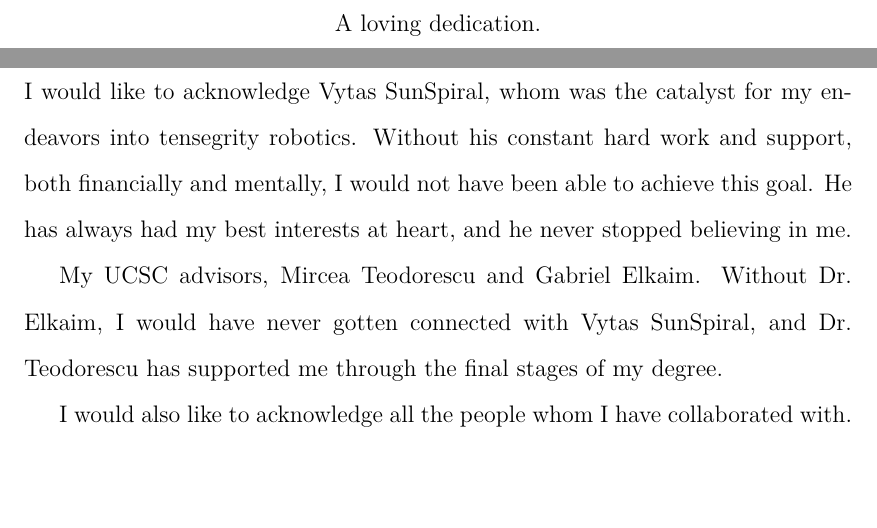
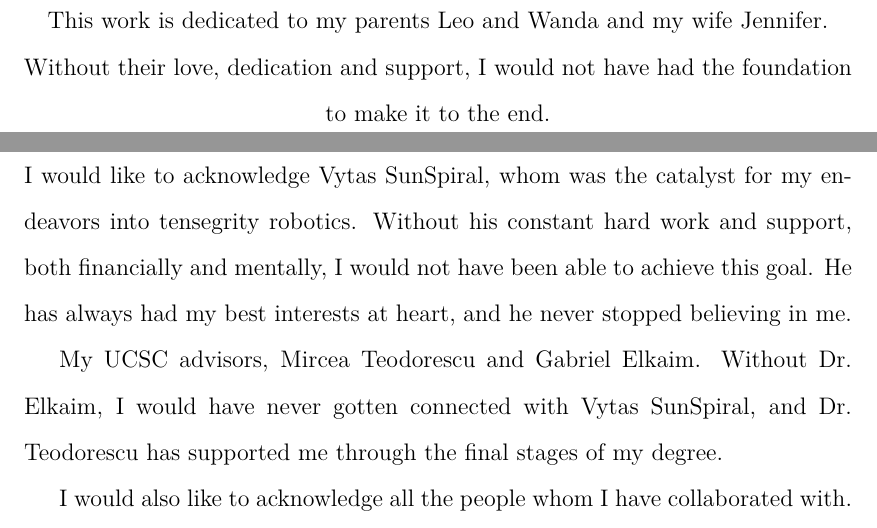
Before and after one commit to JEB12345/Advancement_UCSC, a LaTeX thesis (Dissertation/Dissertation_Doc_Jonathan_Bruce.tex, which reads Dissertation/tex/TOC_Figures_Tables.tex): two parts of pages 17 and 18 of 134, joined at a grey line, cut at the place of the change, the shorter picture padded with empty space. Compiled offline with pdfLaTeX; a LaTeX package or settings file that is missing is left out.

Commit message:
Version Submitted

```diff
--- a/Dissertation/tex/TOC_Figures_Tables.tex
+++ b/Dissertation/tex/TOC_Figures_Tables.tex
@@ -50,9 +50,8 @@
 \begin{dedication}
 \vspace*{\fill}
 \begin{center}
-A loving dedication.
-%I would like to dedicate this work, first and foremost, to my wife, Jennifer Black.
-%She has supported me through all the good and bad
+This work is dedicated to my parents Leo and Wanda and my wife Jennifer.
+Without their love, dedication and support, I would not have had the foundation to make it to the end.
 \end{center}
 \vspace*{\fill}
 \end{dedication}
```
